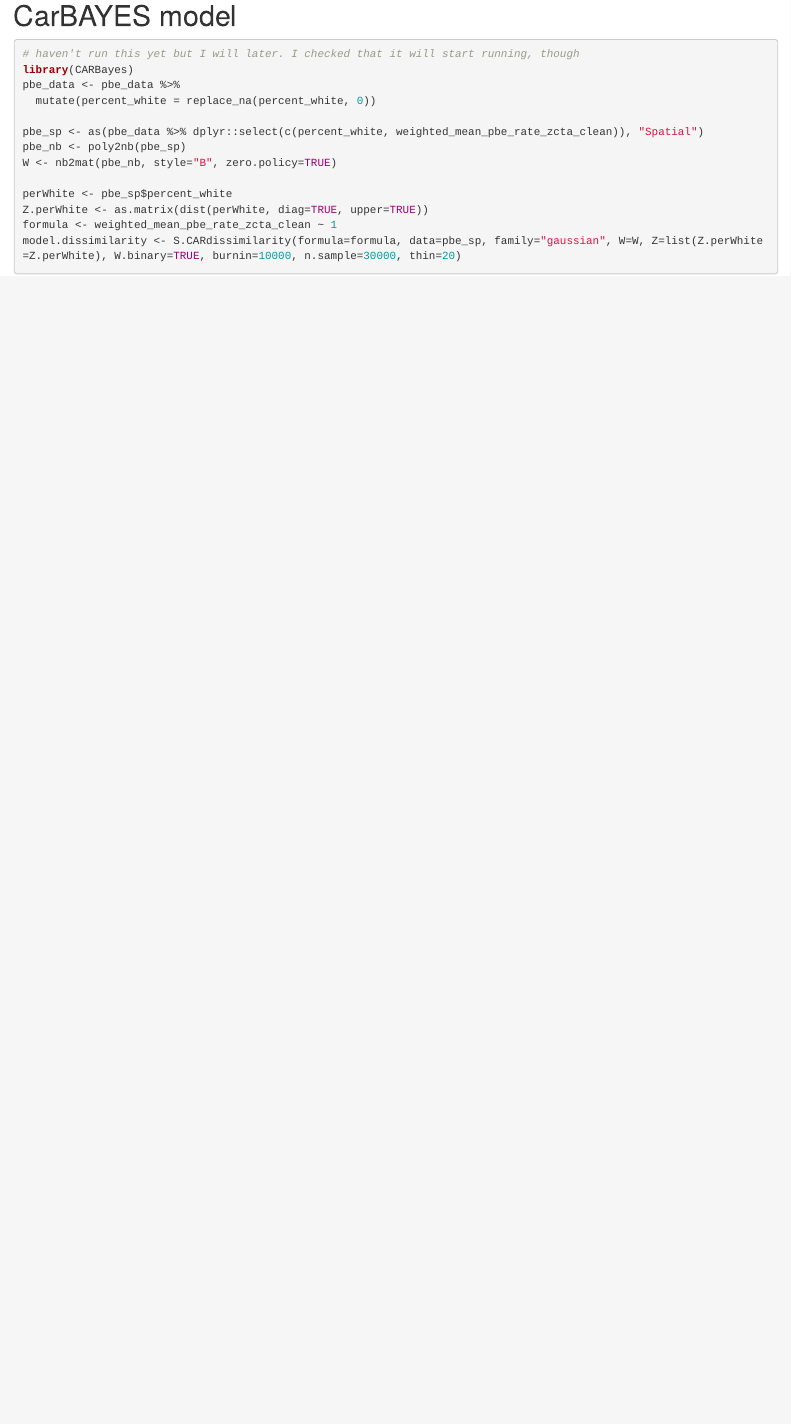
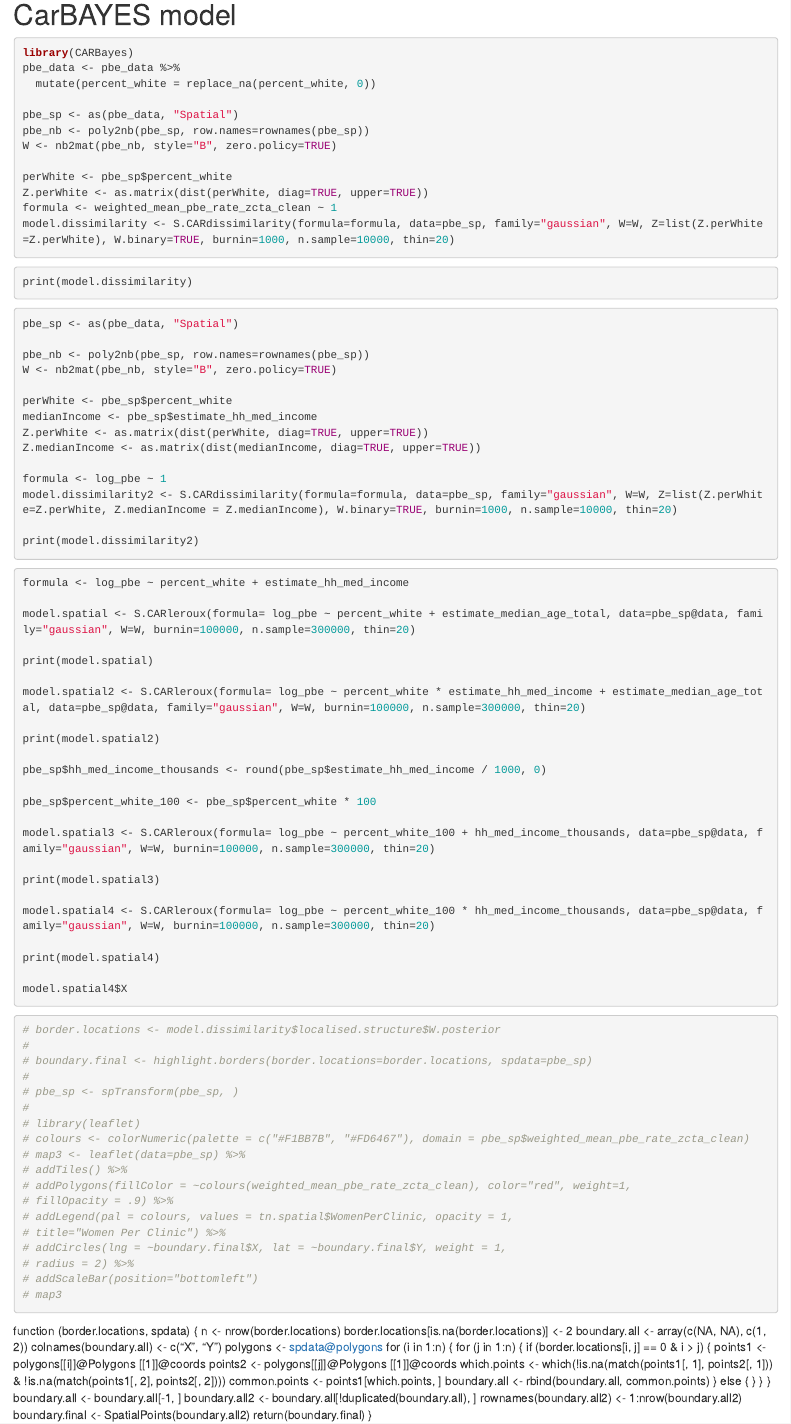
Before and after one commit to katiejolly/katiejolly.github.io, an R Markdown document (portfolio/bayesian-spatial-modeling.Rmd): the page in a window 1100 px wide, from 8740 px down before the commit and from 8800 px down after it, so that both start at the same text. Rendered offline with R 4.5, knitr and Pandoc, with nearby package versions; some code elsewhere in the file could not run offline.

Commit message:
update spatial bayes

````diff
--- a/portfolio/bayesian-spatial-modeling.Rmd
+++ b/portfolio/bayesian-spatial-modeling.Rmd
@@ -390,17 +393,122 @@
 # CarBAYES model
 
 ```{r eval = FALSE}
-# haven't run this yet but I will later. I checked that it will start running, though
 library(CARBayes)
 pbe_data <- pbe_data %>%
   mutate(percent_white = replace_na(percent_white, 0))
 
-pbe_sp <- as(pbe_data %>% dplyr::select(c(percent_white, weighted_mean_pbe_rate_zcta_clean)), "Spatial")
-pbe_nb <- poly2nb(pbe_sp)
+pbe_sp <- as(pbe_data, "Spatial")
+pbe_nb <- poly2nb(pbe_sp, row.names=rownames(pbe_sp))
 W <- nb2mat(pbe_nb, style="B", zero.policy=TRUE)
 
 perWhite <- pbe_sp$percent_white
 Z.perWhite <- as.matrix(dist(perWhite, diag=TRUE, upper=TRUE))
 formula <- weighted_mean_pbe_rate_zcta_clean ~ 1
-model.dissimilarity <- S.CARdissimilarity(formula=formula, data=pbe_sp, family="gaussian", W=W, Z=list(Z.perWhite=Z.perWhite), W.binary=TRUE, burnin=10000, n.sample=30000, thin=20)
+model.dissimilarity <- S.CARdissimilarity(formula=formula, data=pbe_sp, family="gaussian", W=W, Z=list(Z.perWhite=Z.perWhite), W.binary=TRUE, burnin=1000, n.sample=10000, thin=20)
 ```
+
+```{r eval = FALSE}
+print(model.dissimilarity)
+```
+
+```{r eval = FALSE}
+pbe_sp <- as(pbe_data, "Spatial")
+
+pbe_nb <- poly2nb(pbe_sp, row.names=rownames(pbe_sp))
+W <- nb2mat(pbe_nb, style="B", zero.policy=TRUE)
+
+perWhite <- pbe_sp$percent_white
+medianIncome <- pbe_sp$estimate_hh_med_income
+Z.perWhite <- as.matrix(dist(perWhite, diag=TRUE, upper=TRUE))
+Z.medianIncome <- as.matrix(dist(medianIncome, diag=TRUE, upper=TRUE))
+
+formula <- log_pbe ~ 1
+model.dissimilarity2 <- S.CARdissimilarity(formula=formula, data=pbe_sp, family="gaussian", W=W, Z=list(Z.perWhite=Z.perWhite, Z.medianIncome = Z.medianIncome), W.binary=TRUE, burnin=1000, n.sample=10000, thin=20)
+
+print(model.dissimilarity2)
+```
+
+
+```{r eval = FALSE}
+formula <- log_pbe ~ percent_white + estimate_hh_med_income
+
+model.spatial <- S.CARleroux(formula= log_pbe ~ percent_white + estimate_median_age_total, data=pbe_sp@data, family="gaussian", W=W, burnin=100000, n.sample=300000, thin=20)
+
+print(model.spatial)
+
+model.spatial2 <- S.CARleroux(formula= log_pbe ~ percent_white * estimate_hh_med_income + estimate_median_age_total, data=pbe_sp@data, family="gaussian", W=W, burnin=100000, n.sample=300000, thin=20)
+
+print(model.spatial2)
+
+pbe_sp$hh_med_income_thousands <- round(pbe_sp$estimate_hh_med_income / 1000, 0)
+
+pbe_sp$percent_white_100 <- pbe_sp$percent_white * 100
+
+model.spatial3 <- S.CARleroux(formula= log_pbe ~ percent_white_100 + hh_med_income_thousands, data=pbe_sp@data, family="gaussian", W=W, burnin=100000, n.sample=300000, thin=20)
+
+print(model.spatial3)
+
+model.spatial4 <- S.CARleroux(formula= log_pbe ~ percent_white_100 * hh_med_income_thousands, data=pbe_sp@data, family="gaussian", W=W, burnin=100000, n.sample=300000, thin=20)
+
+print(model.spatial4)
+
+model.spatial4$X
+
+```
+
+
+
+
+```{r}
+# border.locations <- model.dissimilarity$localised.structure$W.posterior
+#
+# boundary.final <- highlight.borders(border.locations=border.locations, spdata=pbe_sp)
+#
+# pbe_sp <- spTransform(pbe_sp, )
+#
+# library(leaflet)
+# colours <- colorNumeric(palette = c("#F1BB7B", "#FD6467"), domain = pbe_sp$weighted_mean_pbe_rate_zcta_clean)
+# map3 <- leaflet(data=pbe_sp) %>%
+# addTiles() %>%
+# addPolygons(fillColor = ~colours(weighted_mean_pbe_rate_zcta_clean), color="red", weight=1,
+# fillOpacity = .9) %>%
+# addLegend(pal = colours, values = tn.spatial$WomenPerClinic, opacity = 1,
+# title="Women Per Clinic") %>%
+# addCircles(lng = ~boundary.final$X, lat = ~boundary.final$Y, weight = 1,
+# radius = 2) %>%
+# addScaleBar(position="bottomleft")
+# map3
+```
+
+
+function (border.locations, spdata)
+{
+    n <- nrow(border.locations)
+    border.locations[is.na(border.locations)] <- 2
+    boundary.all <- array(c(NA, NA), c(1, 2))
+    colnames(boundary.all) <- c("X", "Y")
+    polygons <- spdata@polygons
+    for (i in 1:n) {
+        for (j in 1:n) {
+            if (border.locations[i, j] == 0 & i > j) {
+                points1 <- polygons[[i]]@Polygons[[1]]@coords
+                points2 <- polygons[[j]]@Polygons[[1]]@coords
+                which.points <- which(!is.na(match(points1[,
+                  1], points2[, 1])) & !is.na(match(points1[,
+                  2], points2[, 2])))
+                common.points <- points1[which.points, ]
+                boundary.all <- rbind(boundary.all, common.points)
+            }
+            else {
+            }
+        }
+    }
+    boundary.all <- boundary.all[-1, ]
+    boundary.all2 <- boundary.all[!duplicated(boundary.all),
+        ]
+    rownames(boundary.all2) <- 1:nrow(boundary.all2)
+    boundary.final <- SpatialPoints(boundary.all2)
+    return(boundary.final)
+}
+
+```{r eval = FALSE}
````
Also changed, not shown: portfolio/bayesian-spatial-modeling/index.html, portfolio/bayesian-spatial-modeling.Rmd (42 more changed lines).
